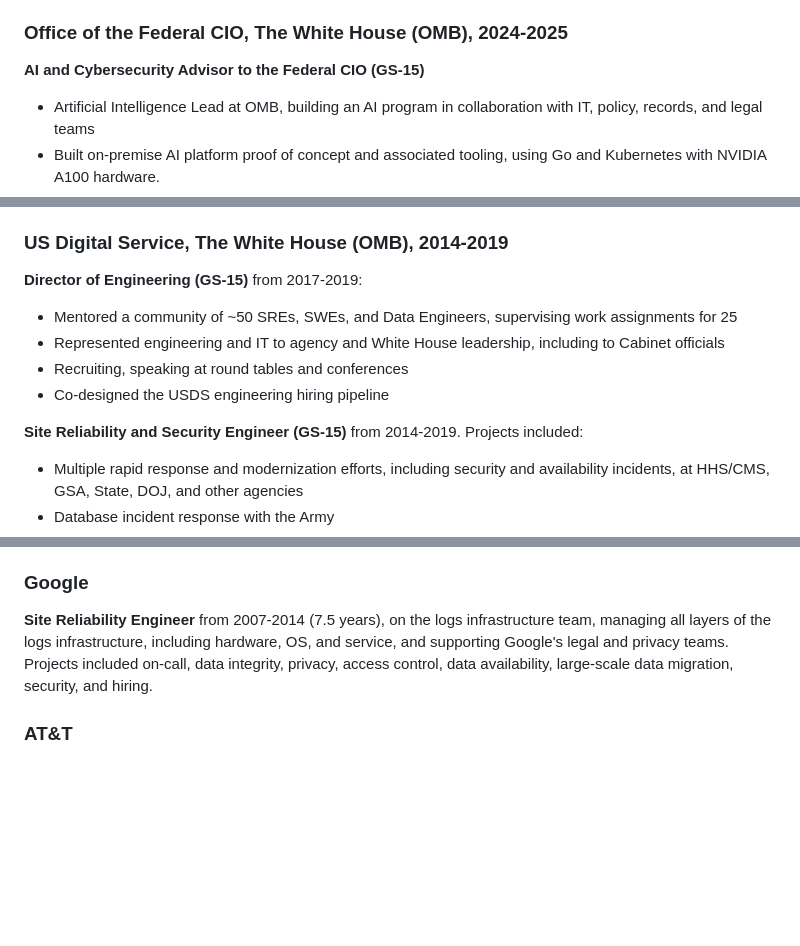
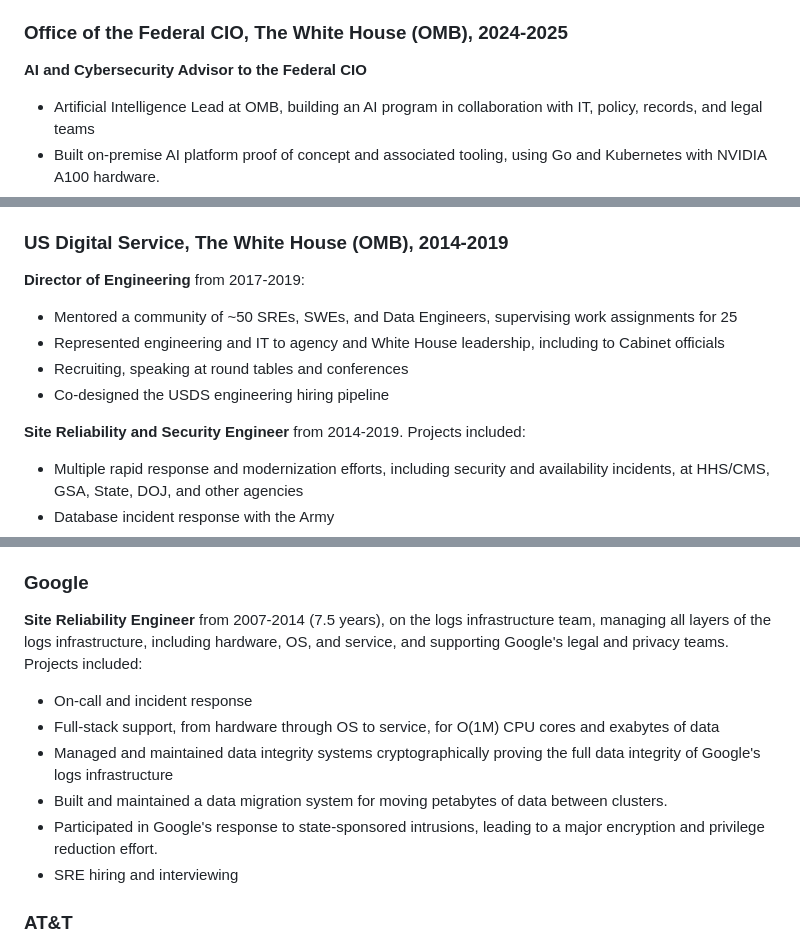
Before and after one commit to dnesting/dnesting, a Markdown page: resume.md, 3 parts joined by grey strips. Rendered like a GitHub page; blank space fills up the shorter version.

Commit message:
resume refresh

```diff
--- a/resume.md
+++ b/resume.md
@@ -40,7 +40,7 @@ TS/SCI
 
 ### Office of the Federal CIO, The White House (OMB), 2024-2025
 
-**AI and Cybersecurity Advisor to the Federal CIO (GS-15)**
+**AI and Cybersecurity Advisor to the Federal CIO**
 
 - Artificial Intelligence Lead at OMB, building an AI program in collaboration with IT, policy, records, and legal teams
 - Built on-premise AI platform proof of concept and associated tooling, using Go and Kubernetes with NVIDIA A100 hardware.
@@ -72,14 +72,14 @@ TS/SCI
 
 ### US Digital Service, The White House (OMB), 2014-2019
 
-**Director of Engineering (GS-15)** from 2017-2019:
+**Director of Engineering** from 2017-2019:
 
 - Mentored a community of ~50 SREs, SWEs, and Data Engineers, supervising work assignments for 25
 - Represented engineering and IT to agency and White House leadership, including to Cabinet officials
 - Recruiting, speaking at round tables and conferences
 - Co-designed the USDS engineering hiring pipeline
 
-**Site Reliability and Security Engineer (GS-15)** from 2014-2019.  Projects included:
+**Site Reliability and Security Engineer** from 2014-2019.  Projects included:
 
 - Multiple rapid response and modernization efforts, including security and availability incidents, at HHS/CMS, GSA, State, DOJ, and other agencies
 - Database incident response with the Army
@@ -93,8 +93,14 @@ TS/SCI
 
 **Site Reliability Engineer** from 2007-2014 (7.5 years), on the logs infrastructure team, managing
 all layers of the logs infrastructure, including hardware, OS, and service, and supporting Google's
-legal and privacy teams.  Projects included on-call, data integrity, privacy, access control, data
-availability, large-scale data migration, security, and hiring.
+legal and privacy teams.  Projects included:
+
+- On-call and incident response
+- Full-stack support, from hardware through OS to service, for O(1M) CPU cores and exabytes of data
+- Managed and maintained data integrity systems cryptographically proving the full data integrity of Google's logs infrastructure
+- Built and maintained a data migration system for moving petabytes of data between clusters.
+- Participated in Google's response to state-sponsored intrusions, leading to a major encryption and privilege reduction effort.
+- SRE hiring and interviewing
 
 ### AT&T
 
```
